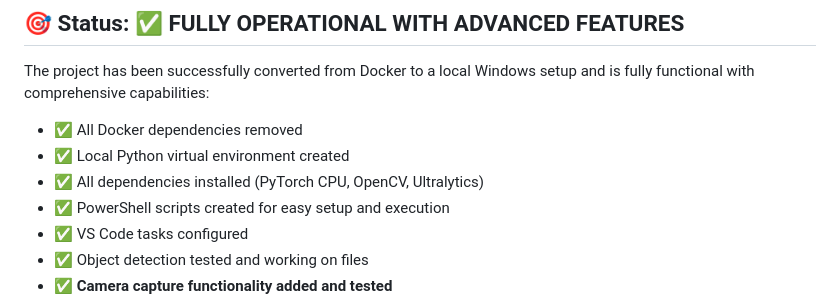
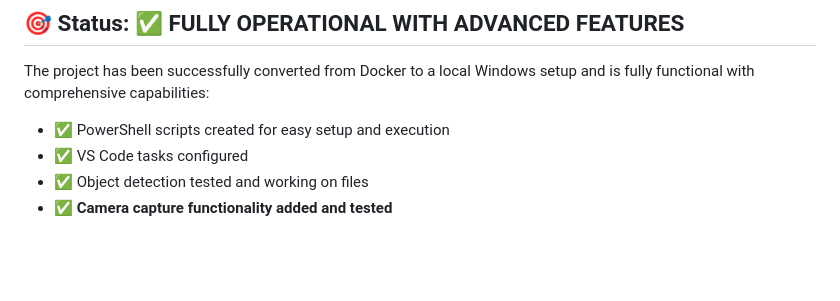
Before and after one commit to TheLastDruid/ObjectDetection, a Markdown page: README.md, the part around the change. GitHub-like rendering; blank space fills up the shorter version.

```diff
--- a/README.md
+++ b/README.md
@@ -6,9 +6,6 @@ A local object detection system using YOLOv8, optimized for both CPU and GPU sys
 
 The project has been successfully converted from Docker to a local Windows setup and is fully functional with comprehensive capabilities:
 
-- ✅ All Docker dependencies removed
-- ✅ Local Python virtual environment created
-- ✅ All dependencies installed (PyTorch CPU, OpenCV, Ultralytics)
 - ✅ PowerShell scripts created for easy setup and execution
 - ✅ VS Code tasks configured
 - ✅ Object detection tested and working on files
```
